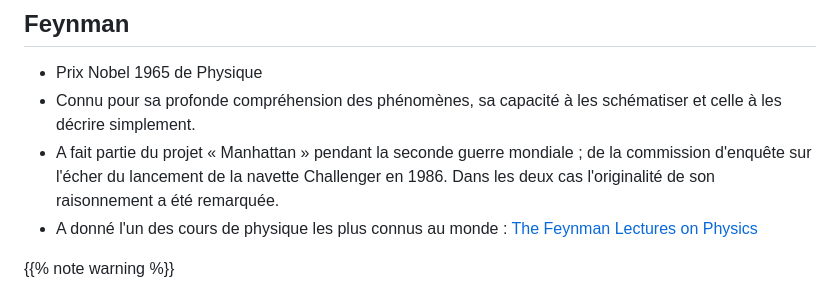
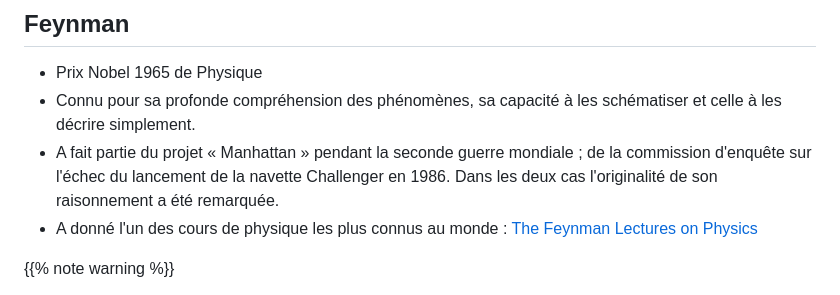
Before and after one commit to DLatreyte/hugo-site-source, a Markdown page: content/posts/methode-feynman.md, the part around the change. GitHub-like rendering.

Commit message:
rebuilding hugo-site-source Ven  1 sep 2023 14:37:42 +04

```diff
--- a/content/posts/methode-feynman.md
+++ b/content/posts/methode-feynman.md
@@ -17,7 +17,7 @@ auto_numbering: false
 
 - Prix Nobel 1965 de Physique
 - Connu pour sa profonde compréhension des phénomènes, sa capacité à les schématiser et celle à les décrire simplement.
-- A fait partie du projet «&nbsp;Manhattan&nbsp;» pendant la seconde guerre mondiale ; de la commission d'enquête sur l'écher du lancement de la navette Challenger en 1986. Dans les deux cas l'originalité de son raisonnement a été remarquée.
+- A fait partie du projet «&nbsp;Manhattan&nbsp;» pendant la seconde guerre mondiale ; de la commission d'enquête sur l'échec du lancement de la navette Challenger en 1986. Dans les deux cas l'originalité de son raisonnement a été remarquée.
 - A donné l'un des cours de physique les plus connus au monde : [The Feynman Lectures on Physics](https://www.feynmanlectures.caltech.edu/#footnote_1)
 
 {{% note warning %}}
```
